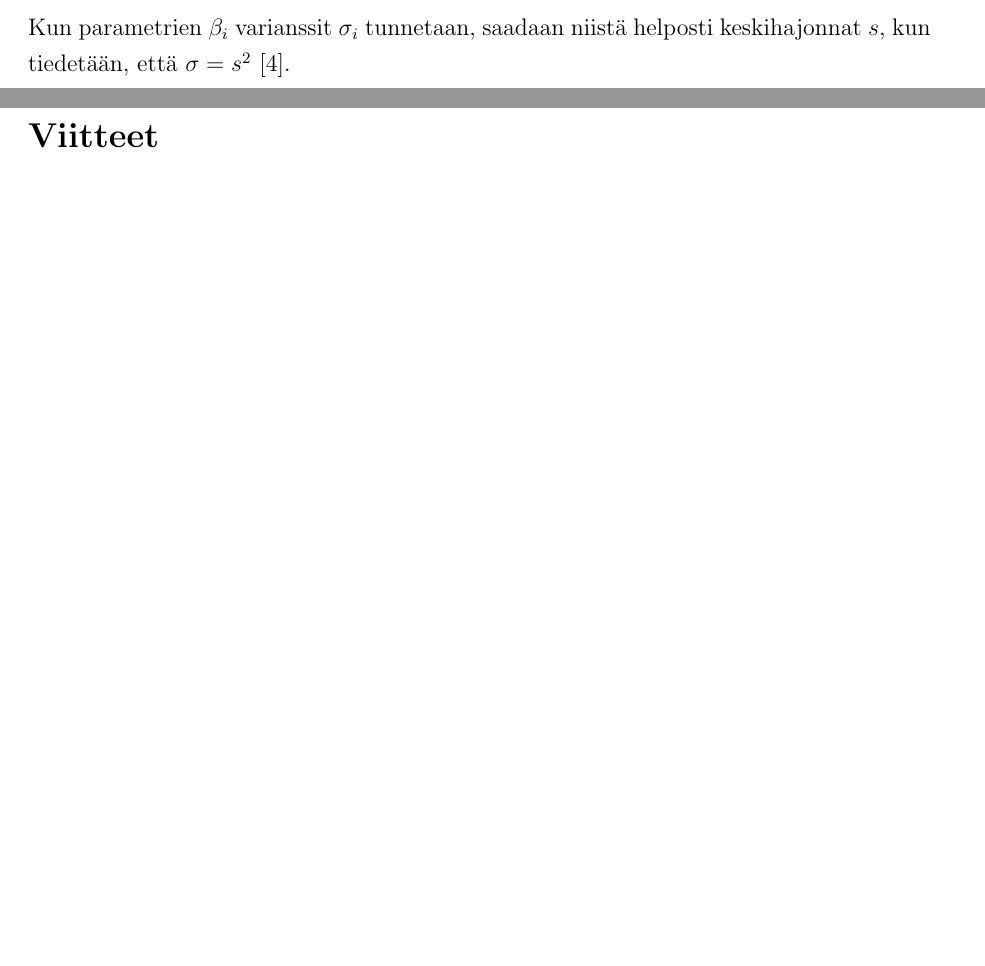
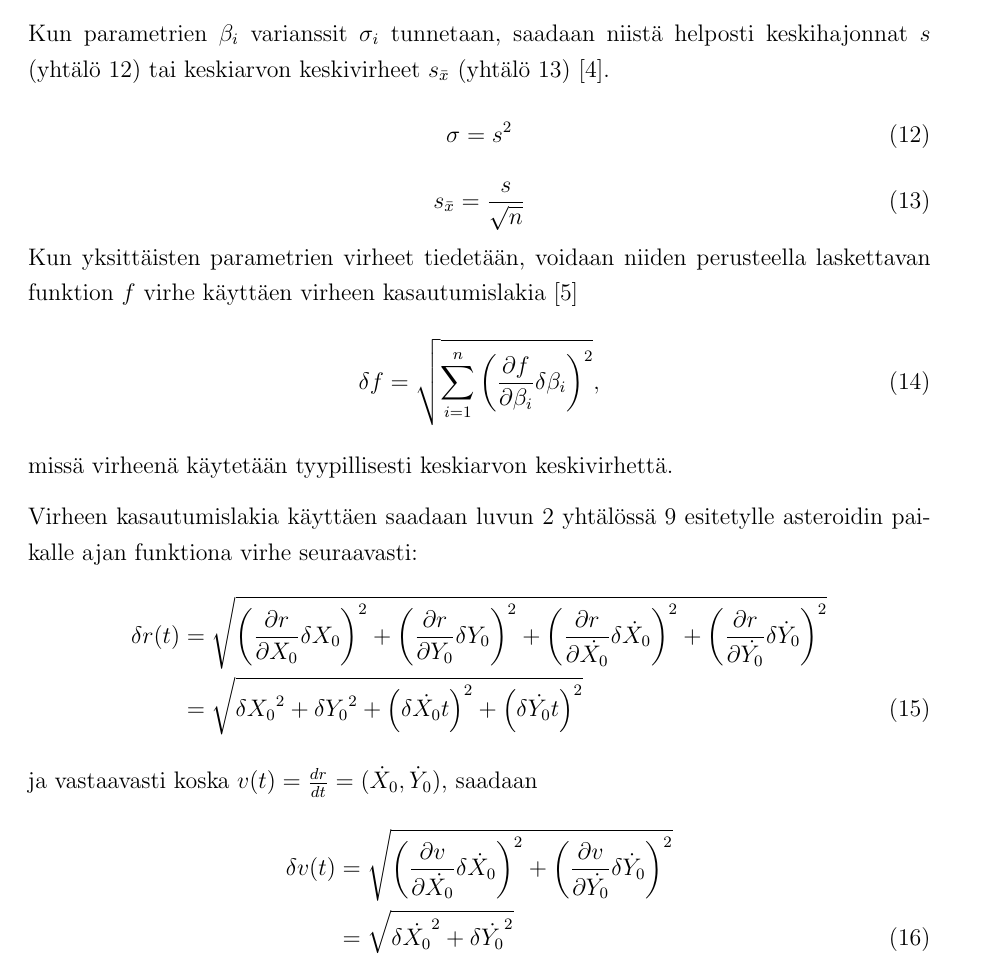
Before and after one commit to aajarven/TM-harjoitustyo, a LaTeX document (lopputyo.tex): two parts of pages 7 and 8 of 9 before the commit and part of page 8 of 10 after it, the two joined at a grey line, cut so that both start at the same text, the shorter picture padded with empty space. Compiled offline with pdfLaTeX.

Commit message:
lähentelee valmista

```diff
--- a/lopputyo.tex
+++ b/lopputyo.tex
@@ -9,7 +9,7 @@
 \usepackage{fancyhdr}
 \usepackage[top=1in, bottom=1in, left=1in, right=1in]{geometry}
 \usepackage{float}
-\usepackage[section]{placeins}
+
 %\usepackage[numbered,autolinebreaks,useliterate]{mcode} % jos tahdot laittaa matlabkoodia näkyville niin kannattaa käyttää tätä
 
 % hyödyllisiä paketteja:
@@ -293,7 +297,29 @@ Hyödyntämällä aiemmin määriteltyä $\matr{W}=\matr{V}^{-1}\sigma^2$ ja tie
 	\var(\matr{\beta}) = \sigma^2(\transpose{\matr{X}}\matr{W}\matr{X})^{-1}
 \end{equation}
 
-Kun parametrien $\beta_i$ varianssit $\sigma_i$ tunnetaan, saadaan niistä helposti keskihajonnat $s$, kun tiedetään, että $\sigma=s^2$ \cite{maol}.
+Kun parametrien $\beta_i$ varianssit $\sigma_i$ tunnetaan, saadaan niistä helposti keskihajonnat $s$ (yhtälö \ref{keskihajonta}) tai keskiarvon keskivirheet $s_{\bar{x}}$ (yhtälö \ref{keskiarvonkeskivirhe}) \cite{maol}.
+\begin{equation} \label{keskihajonta}
+	\sigma=s^2
+\end{equation}
+\begin{equation} \label{keskiarvonkeskivirhe}
+	s_{\bar{x}} = \frac{s}{\sqrt{n}}
+\end{equation}
+Kun yksittäisten parametrien virheet tiedetään, voidaan niiden perusteella laskettavan funktion $f$ virhe käyttäen virheen kasautumislakia \cite{error}
+\begin{equation}
+	\delta f = \sqrt{\sum\limits_{i=1}^n\left(\frac{\partial f}{\partial\beta_i}\delta\beta_i\right)^2},
+\end{equation}
+missä virheenä käytetään tyypillisesti keskiarvon keskivirhettä.
+
+Virheen kasautumislakia käyttäen saadaan luvun \ref{2d} yhtälössä \ref{r(t)} esitetylle asteroidin paikalle ajan funktiona virhe seuraavasti:
+\begin{align}
+	\delta r(t) &= \sqrt{\left(\frac{\partial r}{\partial{X_0}} \delta X_0 \right)^2 + \left(\frac{\partial r}{\partial{Y_0}} \delta Y_0 \right)^2 + \left(\frac{\partial r}{\partial\dot{X_0}} \delta \dot X_0 \right)^2 + \left(\frac{\partial r}{\partial\dot{Y_0}} \delta \dot Y_0 \right)^2 } \nonumber\\
+	 &= \sqrt{ \delta{X_0}^2 + \delta{Y_0}^2 + \left(\delta\dot{X_0}t\right)^2 + \left(\delta\dot{Y_0}t\right)^2}
+\end{align}
+ja vastaavasti koska $v(t) = \frac{dr}{dt} = (\dot X_0, \dot Y_0)$, saadaan
+\begin{align}
+	\delta v(t) &= \sqrt{\left(\frac{\partial v}{\partial\dot{X_0}} \delta \dot X_0 \right)^2 + \left(\frac{\partial v}{\partial\dot{Y_0}} \delta \dot Y_0 \right)^2 } \nonumber\\
+	 &= \sqrt{ \delta\dot{X_0}^2 + \delta\dot{Y_0}^2}
+\end{align}
 
 
 %%%%% Sisältö loppuu, lähdeluettelo %%%%%
```
Also changed, not shown: lahteet.bib (+14 -0 lines), lopputyo.pdf, lopputyo.tex (12 more changed lines).
